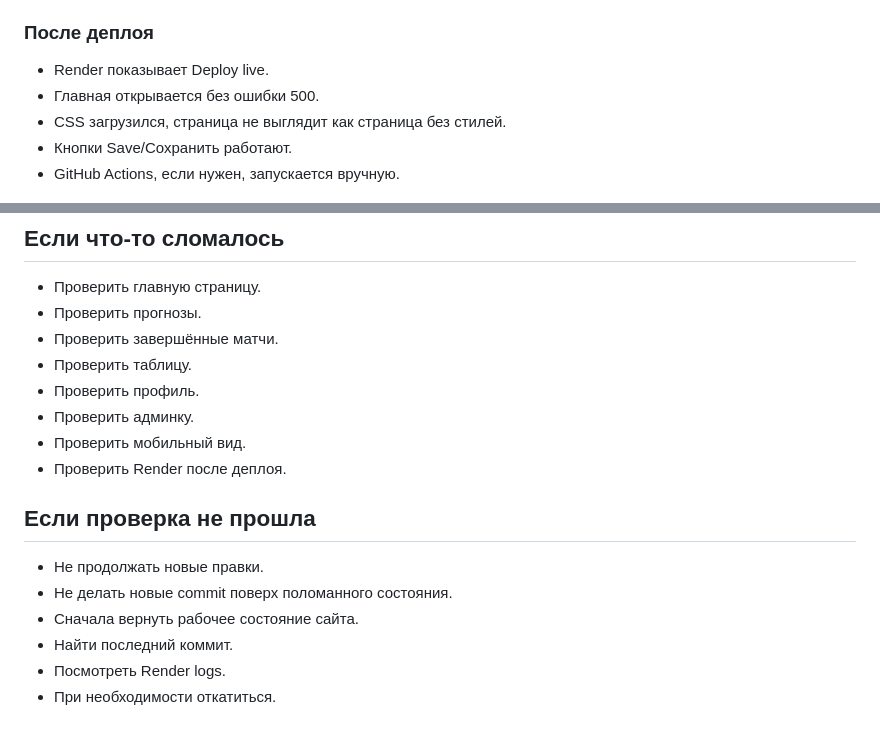
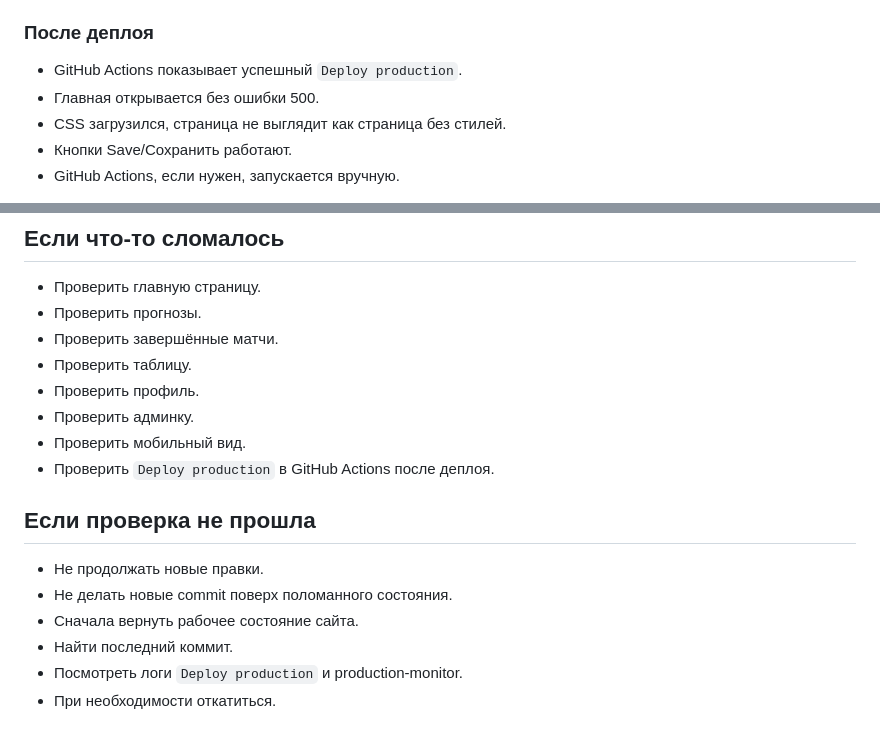
Before and after one commit to mmaximm2017-netizen/football-totalizator, a Markdown page: docs/SMOKE_CHECKLIST.md, 2 parts joined by grey strips. Drawn GitHub-style.

Commit message:
Update smoke checklist for VPS production

```diff
--- a/docs/SMOKE_CHECKLIST.md
+++ b/docs/SMOKE_CHECKLIST.md
@@ -40,7 +40,7 @@
 
 ### После деплоя
 
-- Render показывает Deploy live.
+- GitHub Actions показывает успешный `Deploy production`.
 - Главная открывается без ошибки 500.
 - CSS загрузился, страница не выглядит как страница без стилей.
 - Кнопки Save/Сохранить работают.
@@ -101,7 +101,7 @@
 - Проверить профиль.
 - Проверить админку.
 - Проверить мобильный вид.
-- Проверить Render после деплоя.
+- Проверить `Deploy production` в GitHub Actions после деплоя.
 
 ## Если проверка не прошла
 
@@ -109,5 +109,5 @@
 - Не делать новые commit поверх поломанного состояния.
 - Сначала вернуть рабочее состояние сайта.
 - Найти последний коммит.
-- Посмотреть Render logs.
+- Посмотреть логи `Deploy production` и production-monitor.
 - При необходимости откатиться.
```
